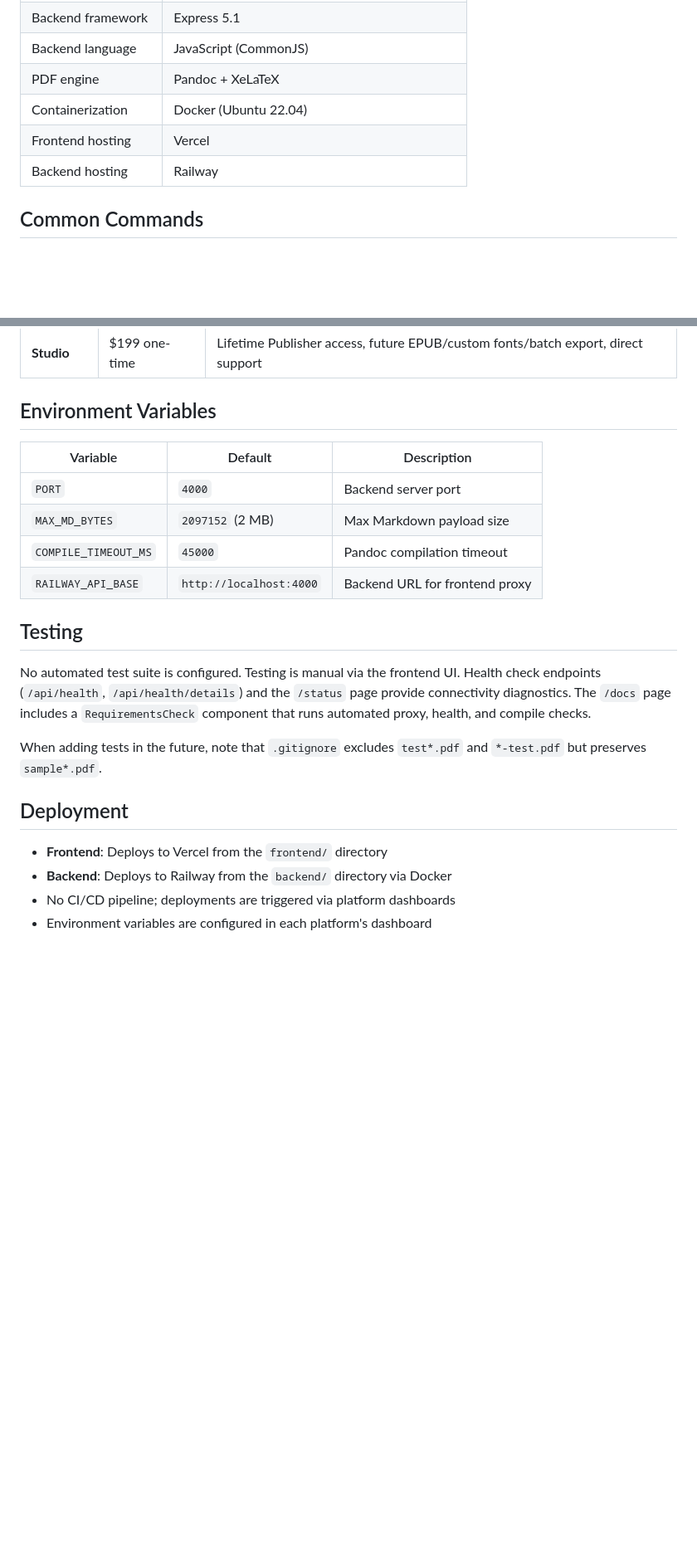
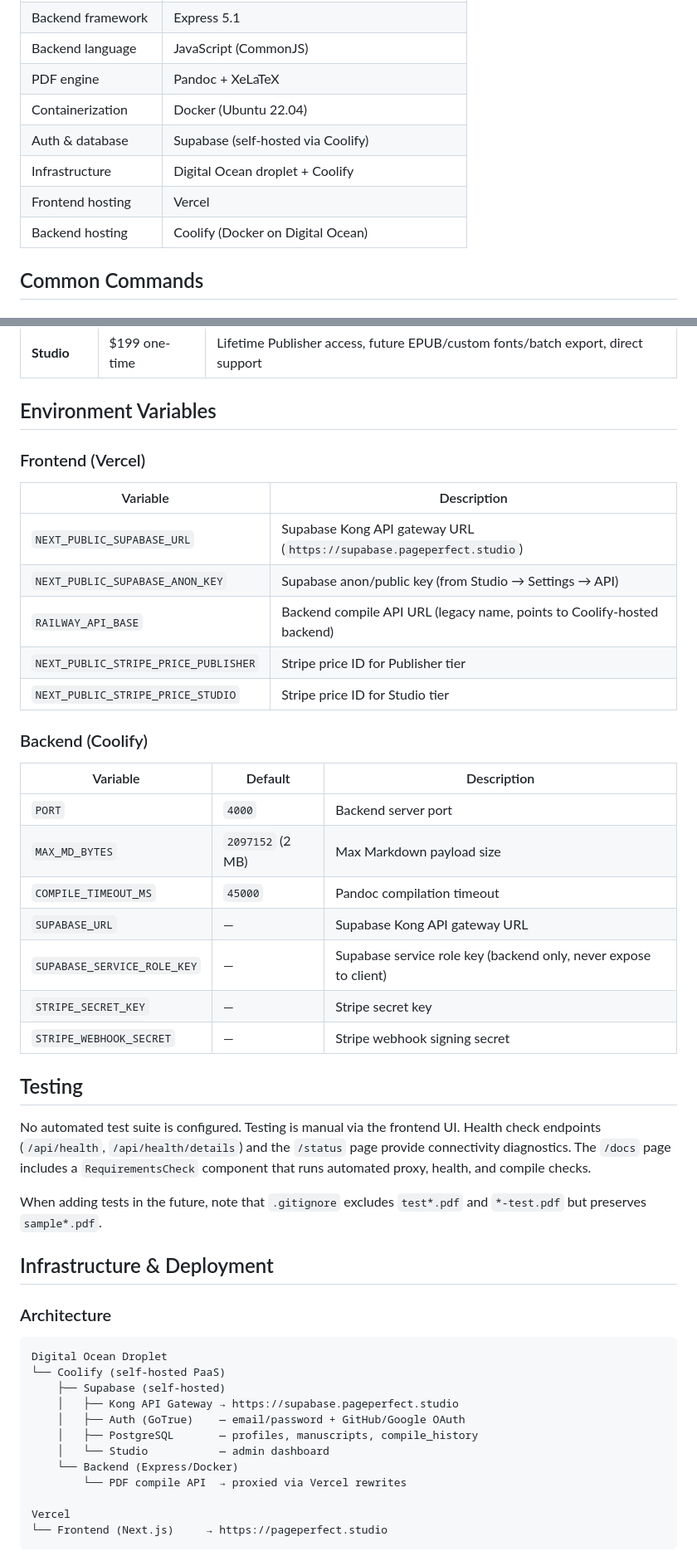
Before and after one commit to PagePerfect-design/PagePerfect, a Markdown page: CLAUDE.md, 2 parts joined by grey strips. Shown at 83% size. Drawn GitHub-style; blank space fills up the shorter version.

````diff
--- a/CLAUDE.md
+++ b/CLAUDE.md
@@ -78,8 +90,10 @@ PagePerfect/
 | Backend language | JavaScript (CommonJS) |
 | PDF engine | Pandoc + XeLaTeX |
 | Containerization | Docker (Ubuntu 22.04) |
+| Auth & database | Supabase (self-hosted via Coolify) |
+| Infrastructure | Digital Ocean droplet + Coolify |
 | Frontend hosting | Vercel |
-| Backend hosting | Railway |
+| Backend hosting | Coolify (Docker on Digital Ocean) |
 
 ## Common Commands
 
@@ -307,12 +325,27 @@ Defined in `frontend/src/app/pricing/page.tsx`. Currently informational (no payw
 
 ## Environment Variables
 
+### Frontend (Vercel)
+
+| Variable | Description |
+|----------|-------------|
+| `NEXT_PUBLIC_SUPABASE_URL` | Supabase Kong API gateway URL (`https://supabase.pageperfect.studio`) |
+| `NEXT_PUBLIC_SUPABASE_ANON_KEY` | Supabase anon/public key (from Studio → Settings → API) |
+| `RAILWAY_API_BASE` | Backend compile API URL (legacy name, points to Coolify-hosted backend) |
+| `NEXT_PUBLIC_STRIPE_PRICE_PUBLISHER` | Stripe price ID for Publisher tier |
+| `NEXT_PUBLIC_STRIPE_PRICE_STUDIO` | Stripe price ID for Studio tier |
+
+### Backend (Coolify)
+
 | Variable | Default | Description |
 |----------|---------|-------------|
 | `PORT` | `4000` | Backend server port |
 | `MAX_MD_BYTES` | `2097152` (2 MB) | Max Markdown payload size |
 | `COMPILE_TIMEOUT_MS` | `45000` | Pandoc compilation timeout |
-| `RAILWAY_API_BASE` | `http://localhost:4000` | Backend URL for frontend proxy |
+| `SUPABASE_URL` | — | Supabase Kong API gateway URL |
+| `SUPABASE_SERVICE_ROLE_KEY` | — | Supabase service role key (backend only, never expose to client) |
+| `STRIPE_SECRET_KEY` | — | Stripe secret key |
+| `STRIPE_WEBHOOK_SECRET` | — | Stripe webhook signing secret |
 
 ## Testing
 
@@ -320,9 +353,22 @@ No automated test suite is configured. Testing is manual via the frontend UI. He
 
 When adding tests in the future, note that `.gitignore` excludes `test*.pdf` and `*-test.pdf` but preserves `sample*.pdf`.
 
-## Deployment
+## Infrastructure & Deployment
 
-- **Frontend**: Deploys to Vercel from the `frontend/` directory
-- **Backend**: Deploys to Railway from the `backend/` directory via Docker
-- No CI/CD pipeline; deployments are triggered via platform dashboards
-- Environment variables are configured in each platform's dashboard
+### Architecture
+
+```
+Digital Ocean Droplet
+└── Coolify (self-hosted PaaS)
+    ├── Supabase (self-hosted)
+    │   ├── Kong API Gateway → https://supabase.pageperfect.studio
+    │   ├── Auth (GoTrue)    — email/password + GitHub/Google OAuth
+    │   ├── PostgreSQL       — profiles, manuscripts, compile_history
+    │   └── Studio           — admin dashboard
+    └── Backend (Express/Docker)
+        └── PDF compile API  → proxied via Vercel rewrites
+
+Vercel
+└── Frontend (Next.js)     → https://pageperfect.studio
+```
+
````
Also changed, not shown: other parts of CLAUDE.md (+37 -3 lines).
